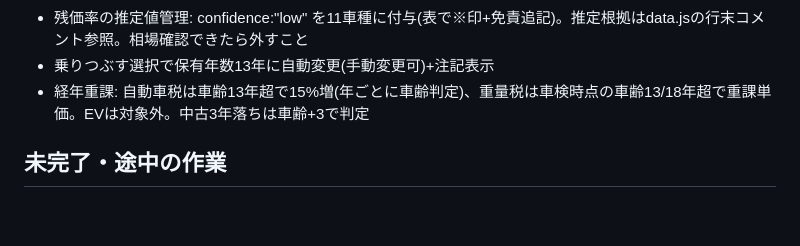
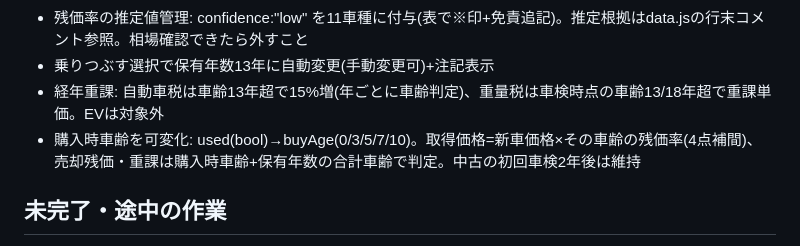
Before and after one commit to ll726/car-tco, a Markdown page: HANDOVER.md, the part around the change. Rendered like a GitHub page; blank space fills up the shorter version.

Commit message:
HANDOVER更新
Co-Authored-By: Claude Fable 5 <noreply@anthropic.com>

```diff
--- a/HANDOVER.md
+++ b/HANDOVER.md
@@ -24,7 +24,8 @@
 - 折れ線の色はCARSのidに対しHSLで機械生成(車種数に自動追従)
 - 残価率の推定値管理: confidence:"low" を11車種に付与(表で※印+免責追記)。推定根拠はdata.jsの行末コメント参照。相場確認できたら外すこと
 - 乗りつぶす選択で保有年数13年に自動変更(手動変更可)+注記表示
-- 経年重課: 自動車税は車齢13年超で15%増(年ごとに車齢判定)、重量税は車検時点の車齢13/18年超で重課単価。EVは対象外。中古3年落ちは車齢+3で判定
+- 経年重課: 自動車税は車齢13年超で15%増(年ごとに車齢判定)、重量税は車検時点の車齢13/18年超で重課単価。EVは対象外
+- 購入時車齢を可変化: used(bool)→buyAge(0/3/5/7/10)。取得価格=新車価格×その車齢の残価率(4点補間)、売却残価・重課は購入時車齢+保有年数の合計車齢で判定。中古の初回車検2年後は維持
 
 ## 未完了・途中の作業
 - 公開準備完了(免責フッター・OGP・docs/生成・README・git init・初回コミット済み)
```
